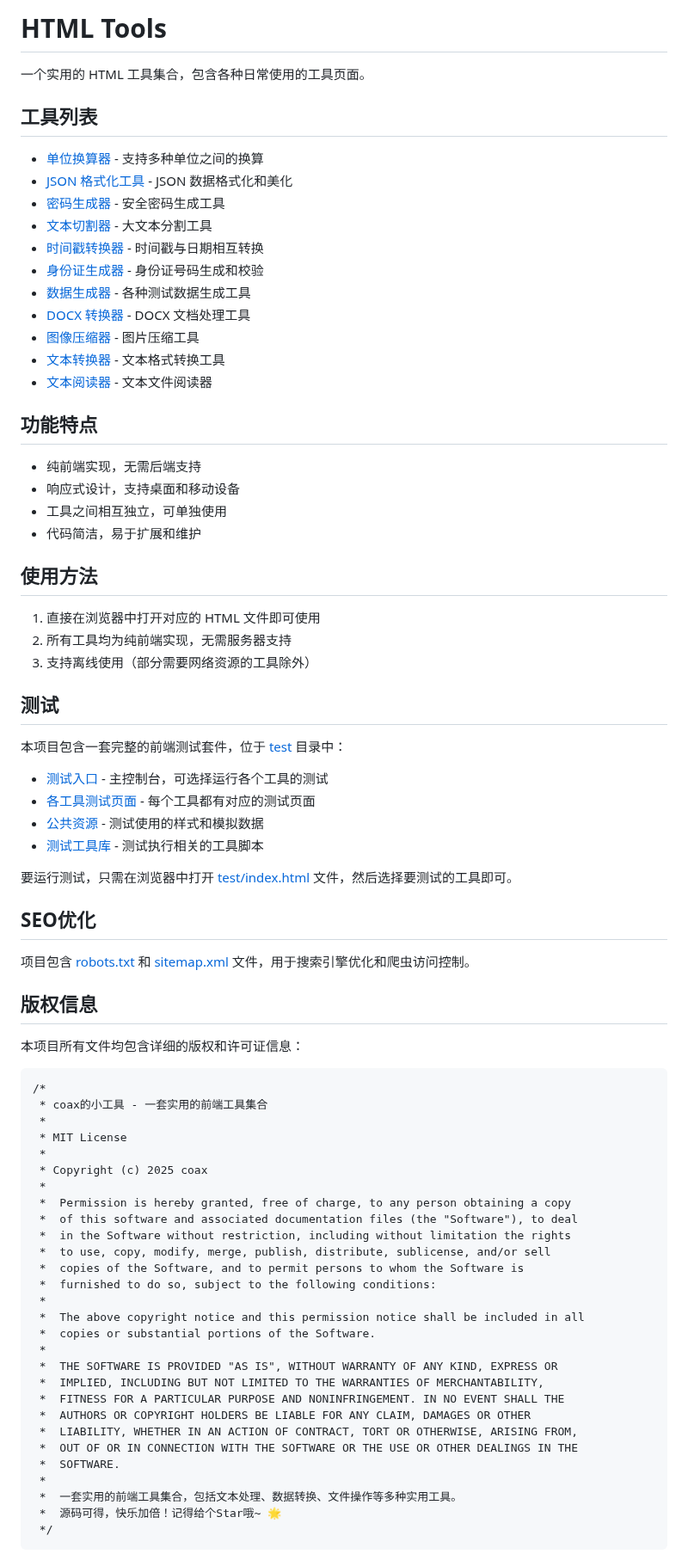
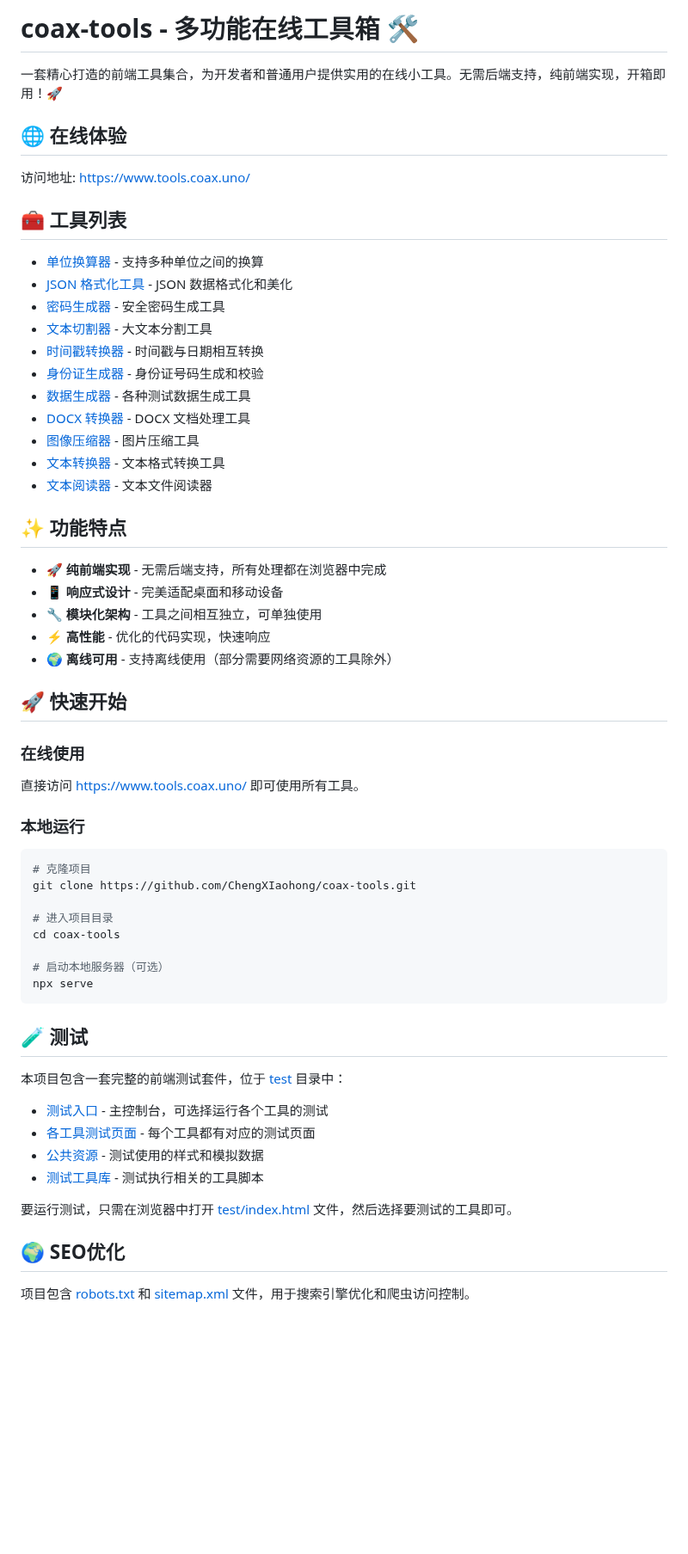
Before and after one commit to ChengXIaohong/coax-tools, a Markdown page: README.md, the part around one of its changes. Shown at 86% size. GitHub-like rendering; blank space fills up the shorter version.

Commit message:
docs(readme): 更新 README 文档内容和结构
- 修改项目标题为 coax-tools 并添加描述
- 添加在线体验链接和访问地址
- 重新组织文档结构，使用图标分类
- 补充快速开始章节，包含在线使用和本地运行说明
- 更新功能特点描述，突出纯前端和响应式设计
- 简化测试说明部分
- 移除重复的版权信息和安装部署章节
- 添加作者信息和 star history 图表
- 补充项目格言和完整许可证说明

````diff
--- a/README.md
+++ b/README.md
@@ -1,8 +1,12 @@
-# HTML Tools
+# coax-tools - 多功能在线工具箱 🛠️
 
-一个实用的 HTML 工具集合，包含各种日常使用的工具页面。
+一套精心打造的前端工具集合，为开发者和普通用户提供实用的在线小工具。无需后端支持，纯前端实现，开箱即用！🚀
 
-## 工具列表
+## 🌐 在线体验
+
+访问地址: [https://www.tools.coax.uno/](https://www.tools.coax.uno/)
+
+## 🧰 工具列表
 
 - [单位换算器](pages/converter.html) - 支持多种单位之间的换算
 - [JSON 格式化工具](pages/json-formatter.html) - JSON 数据格式化和美化
@@ -16,20 +20,32 @@
 - [文本转换器](pages/text-converter.html) - 文本格式转换工具
 - [文本阅读器](pages/text-reader.html) - 文本文件阅读器
 
-## 功能特点
+## ✨ 功能特点
 
-- 纯前端实现，无需后端支持
-- 响应式设计，支持桌面和移动设备
-- 工具之间相互独立，可单独使用
-- 代码简洁，易于扩展和维护
+- 🚀 **纯前端实现** - 无需后端支持，所有处理都在浏览器中完成
+- 📱 **响应式设计** - 完美适配桌面和移动设备
+- 🔧 **模块化架构** - 工具之间相互独立，可单独使用
+- ⚡ **高性能** - 优化的代码实现，快速响应
+- 🌍 **离线可用** - 支持离线使用（部分需要网络资源的工具除外）
 
-## 使用方法
+## 🚀 快速开始
 
-1. 直接在浏览器中打开对应的 HTML 文件即可使用
-2. 所有工具均为纯前端实现，无需服务器支持
-3. 支持离线使用（部分需要网络资源的工具除外）
+### 在线使用
+直接访问 [https://www.tools.coax.uno/](https://www.tools.coax.uno/) 即可使用所有工具。
 
-## 测试
+### 本地运行
+```bash
+# 克隆项目
+git clone https://github.com/ChengXIaohong/coax-tools.git
+
+# 进入项目目录
+cd coax-tools
+
+# 启动本地服务器（可选）
+npx serve
+```
+
+## 🧪 测试
 
 本项目包含一套完整的前端测试套件，位于 [test](test) 目录中：
 
@@ -40,42 +56,7 @@
 
 要运行测试，只需在浏览器中打开 [test/index.html](test/index.html) 文件，然后选择要测试的工具即可。
 
-## SEO优化
+## 🌍 SEO优化
 
 项目包含 [robots.txt](robots.txt) 和 [sitemap.xml](sitemap.xml) 文件，用于搜索引擎优化和爬虫访问控制。
 
-## 版权信息
-
-本项目所有文件均包含详细的版权和许可证信息：
-
-```
-/*
- * coax的小工具 - 一套实用的前端工具集合
- *
- * MIT License
- *
- * Copyright (c) 2025 coax
- *
- *  Permission is hereby granted, free of charge, to any person obtaining a copy
- *  of this software and associated documentation files (the "Software"), to deal
- *  in the Software without restriction, including without limitation the rights
- *  to use, copy, modify, merge, publish, distribute, sublicense, and/or sell
- *  copies of the Software, and to permit persons to whom the Software is
- *  furnished to do so, subject to the following conditions:
- *
- *  The above copyright notice and this permission notice shall be included in all
- *  copies or substantial portions of the Software.
- *
- *  THE SOFTWARE IS PROVIDED "AS IS", WITHOUT WARRANTY OF ANY KIND, EXPRESS OR
- *  IMPLIED, INCLUDING BUT NOT LIMITED TO THE WARRANTIES OF MERCHANTABILITY,
- *  FITNESS FOR A PARTICULAR PURPOSE AND NONINFRINGEMENT. IN NO EVENT SHALL THE
- *  AUTHORS OR COPYRIGHT HOLDERS BE LIABLE FOR ANY CLAIM, DAMAGES OR OTHER
- *  LIABILITY, WHETHER IN AN ACTION OF CONTRACT, TORT OR OTHERWISE, ARISING FROM,
- *  OUT OF OR IN CONNECTION WITH THE SOFTWARE OR THE USE OR OTHER DEALINGS IN THE
- *  SOFTWARE.
- *
- *  一套实用的前端工具集合，包括文本处理、数据转换、文件操作等多种实用工具。
- *  源码可得，快乐加倍！记得给个Star哦~ 🌟
- */
-```
-
````
Also changed, not shown: other parts of README.md (+13 -19 lines).
